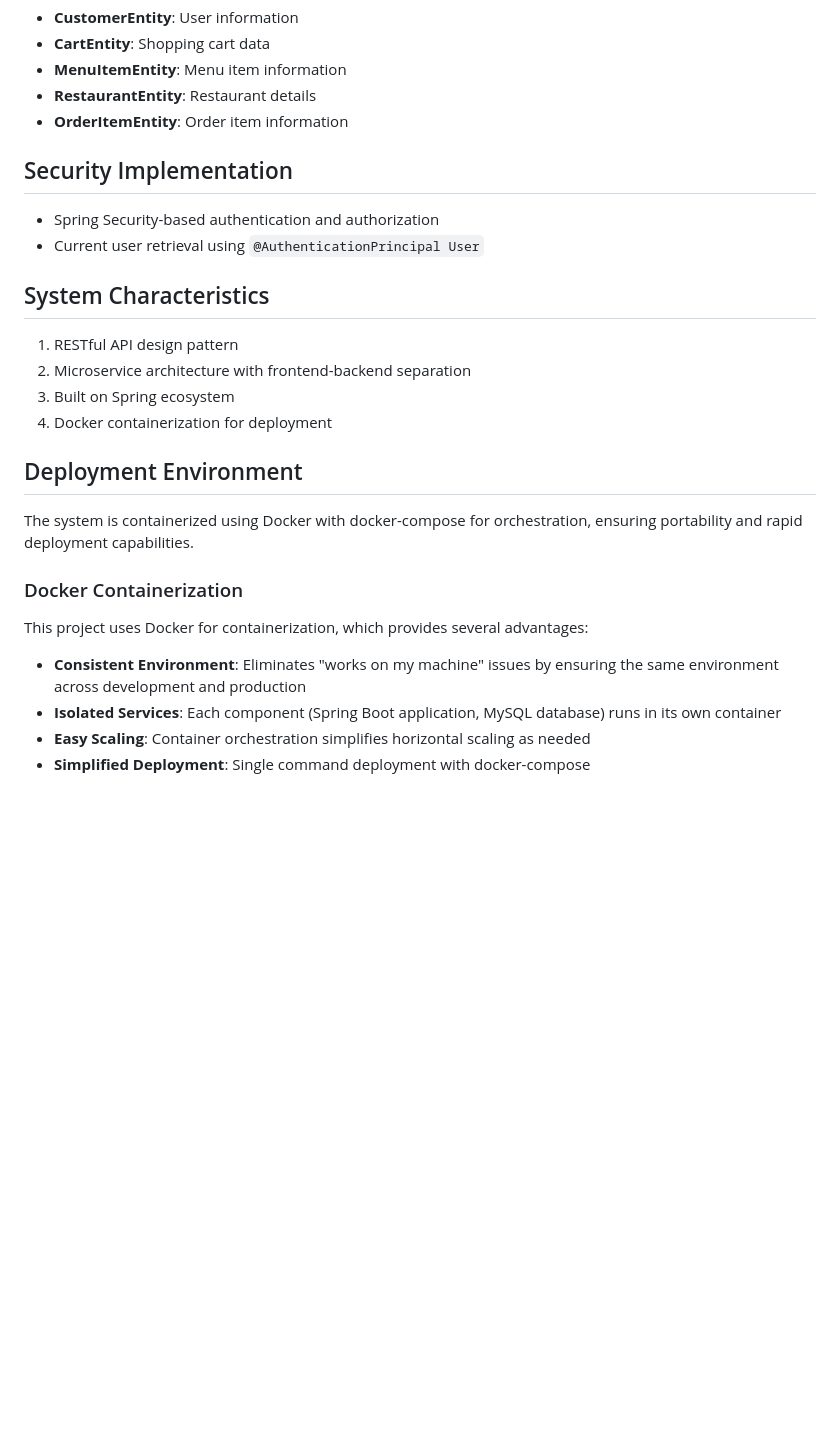
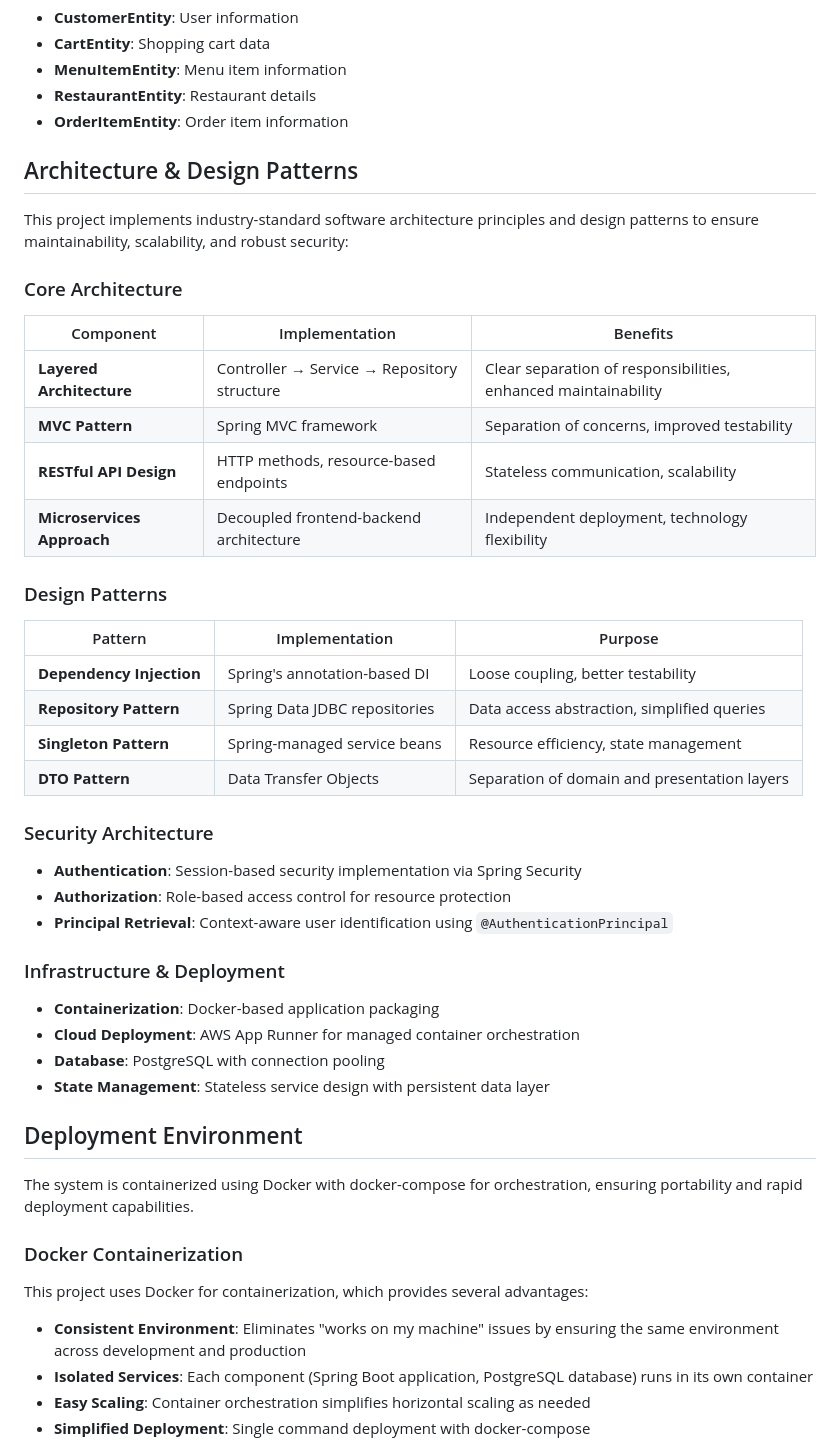
Before and after one commit to jjMurphy1012/OnlineOrder, a Markdown page: README.md, the part around one of its changes. GitHub-like rendering; blank space fills up the shorter version.

Commit message:
Enhance README with comprehensive architecture and design patterns documentation

```diff
--- a/README.md
+++ b/README.md
@@ -71,15 +71,40 @@ These enhancements will improve user experience and provide additional value to
 - **RestaurantEntity**: Restaurant details
 - **OrderItemEntity**: Order item information
 
-## Security Implementation
-- Spring Security-based authentication and authorization
-- Current user retrieval using `@AuthenticationPrincipal User`
+## Architecture & Design Patterns
 
-## System Characteristics
-1. RESTful API design pattern
-2. Microservice architecture with frontend-backend separation
-3. Built on Spring ecosystem
-4. Docker containerization for deployment
+This project implements industry-standard software architecture principles and design patterns to ensure maintainability, scalability, and robust security:
+
+### Core Architecture
+
+| Component | Implementation | Benefits |
+| --- | --- | --- |
+| **Layered Architecture** | Controller → Service → Repository structure | Clear separation of responsibilities, enhanced maintainability |
+| **MVC Pattern** | Spring MVC framework | Separation of concerns, improved testability |
+| **RESTful API Design** | HTTP methods, resource-based endpoints | Stateless communication, scalability |
+| **Microservices Approach** | Decoupled frontend-backend architecture | Independent deployment, technology flexibility |
+
+### Design Patterns
+
+| Pattern | Implementation | Purpose |
+| --- | --- | --- |
+| **Dependency Injection** | Spring's annotation-based DI | Loose coupling, better testability |
+| **Repository Pattern** | Spring Data JDBC repositories | Data access abstraction, simplified queries |
+| **Singleton Pattern** | Spring-managed service beans | Resource efficiency, state management |
+| **DTO Pattern** | Data Transfer Objects | Separation of domain and presentation layers |
+
+### Security Architecture
+
+- **Authentication**: Session-based security implementation via Spring Security
+- **Authorization**: Role-based access control for resource protection
+- **Principal Retrieval**: Context-aware user identification using `@AuthenticationPrincipal`
+
+### Infrastructure & Deployment
+
+- **Containerization**: Docker-based application packaging
+- **Cloud Deployment**: AWS App Runner for managed container orchestration
+- **Database**: PostgreSQL with connection pooling
+- **State Management**: Stateless service design with persistent data layer
 
 ## Deployment Environment
 The system is containerized using Docker with docker-compose for orchestration, ensuring portability and rapid deployment capabilities.
@@ -88,7 +113,7 @@ The system is containerized using Docker with docker-compose for orchestration,
 This project uses Docker for containerization, which provides several advantages:
 
 - **Consistent Environment**: Eliminates "works on my machine" issues by ensuring the same environment across development and production
-- **Isolated Services**: Each component (Spring Boot application, MySQL database) runs in its own container
+- **Isolated Services**: Each component (Spring Boot application, PostgreSQL database) runs in its own container
 - **Easy Scaling**: Container orchestration simplifies horizontal scaling as needed
 - **Simplified Deployment**: Single command deployment with docker-compose
 
```
Also changed, not shown: other parts of README.md (+5 -7 lines).
